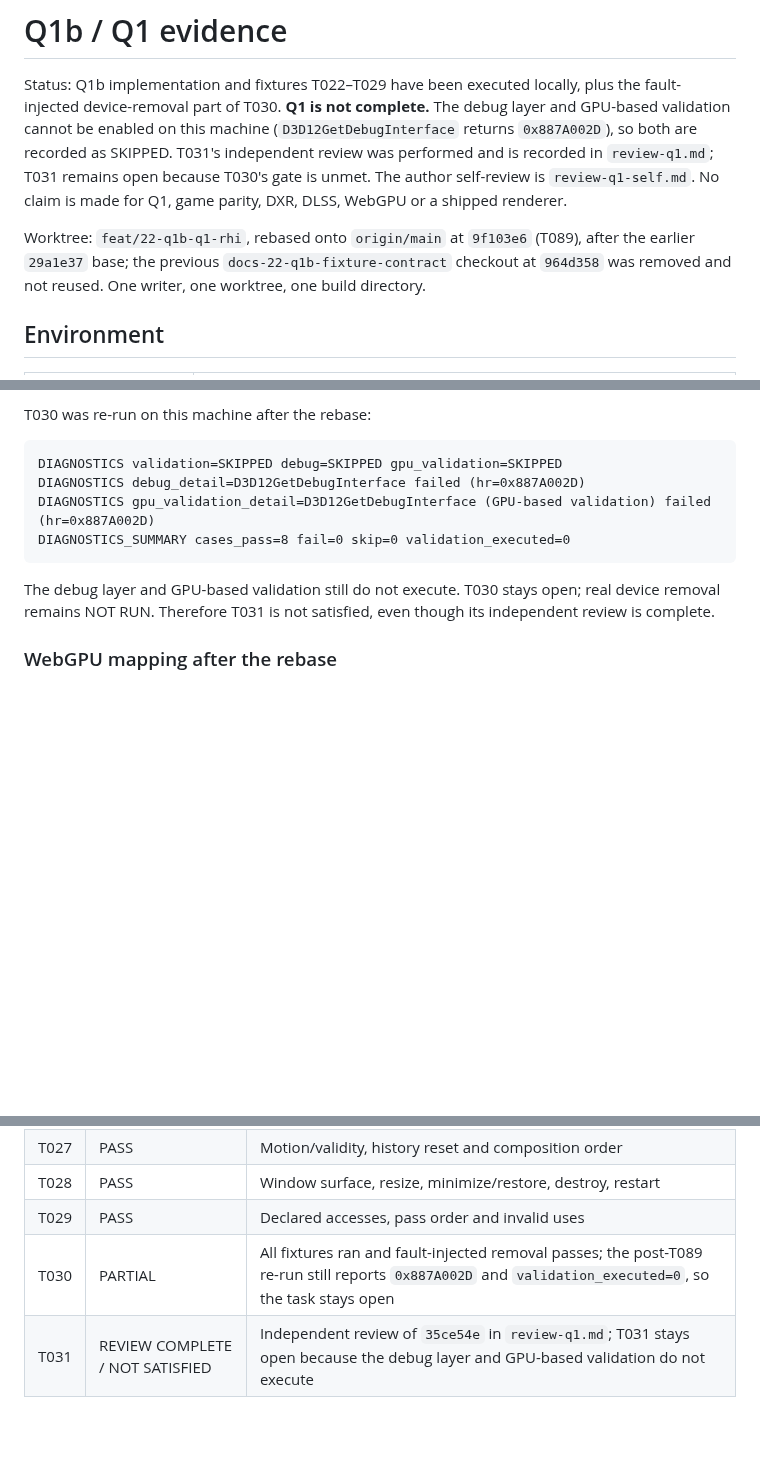
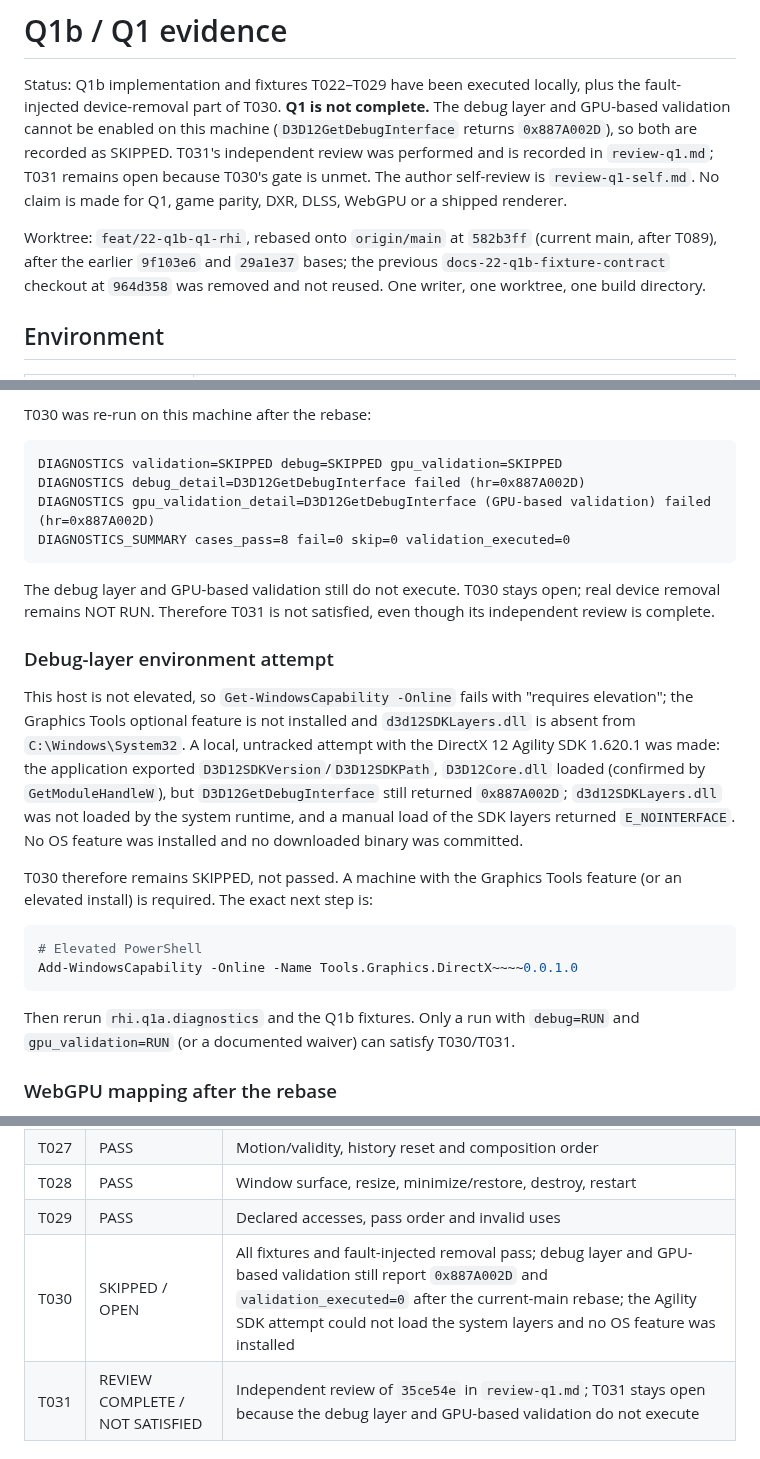
Before and after one commit to yhyu13/DOOM3_AINative, a Markdown page: specs/004-quality-renderer/evidence-q1.md, 3 parts joined by grey strips. GitHub-like rendering; blank space fills up the shorter version.

Commit message:
docs(renderer): rebase onto current main and record the T030 environment (#22)
Rebases Q1b onto 582b3ff (current main after T089) and records:

- Debug/Release 17/17 after the rebase;
- T030 re-run still returns D3D12GetDebugInterface 0x887A002D with
  validation_executed=0;
- the Agility SDK 1.620.1 local attempt loaded D3D12Core.dll but not the
  system debug layers; no Graphics Tools feature was installed and the
  host is not elevated, so T030 remains SKIPPED and T031 is not satisfied;
- the exact elevated install command and rerun requirement;
- the Q1b declarations still need a WebGPU mapping follow-up; no WebGPU
  claim.

Refs #22, Refs #36.

````diff
--- a/specs/004-quality-renderer/evidence-q1.md
+++ b/specs/004-quality-renderer/evidence-q1.md
@@ -9,7 +9,8 @@ The author self-review is `review-q1-self.md`. No claim is
 made for Q1, game parity, DXR, DLSS, WebGPU or a shipped renderer.
 
 Worktree: `feat/22-q1b-q1-rhi`, rebased onto `origin/main` at
-`9f103e6` (T089), after the earlier `29a1e37` base; the previous `docs-22-q1b-fixture-contract` checkout at `964d358`
+`582b3ff` (current main, after T089), after the earlier `9f103e6` and
+`29a1e37` bases; the previous `docs-22-q1b-fixture-contract` checkout at `964d358`
 was removed and not reused. One writer, one worktree, one build directory.
 
 ## Environment
@@ -213,6 +214,30 @@ The debug layer and GPU-based validation still do not execute. T030 stays
 open; real device removal remains NOT RUN. Therefore T031 is not satisfied,
 even though its independent review is complete.
 
+### Debug-layer environment attempt
+
+This host is not elevated, so `Get-WindowsCapability -Online` fails with
+"requires elevation"; the Graphics Tools optional feature is not installed and
+`d3d12SDKLayers.dll` is absent from `C:\Windows\System32`. A local, untracked
+attempt with the DirectX 12 Agility SDK 1.620.1 was made: the application
+exported `D3D12SDKVersion`/`D3D12SDKPath`, `D3D12Core.dll` loaded (confirmed by
+`GetModuleHandleW`), but `D3D12GetDebugInterface` still returned `0x887A002D`;
+`d3d12SDKLayers.dll` was not loaded by the system runtime, and a manual load of
+the SDK layers returned `E_NOINTERFACE`. No OS feature was installed and no
+downloaded binary was committed.
+
+T030 therefore remains SKIPPED, not passed. A machine with the Graphics Tools
+feature (or an elevated install) is required. The exact next step is:
+
+```powershell
+# Elevated PowerShell
+Add-WindowsCapability -Online -Name Tools.Graphics.DirectX~~~~0.0.1.0
+```
+
+Then rerun `rhi.q1a.diagnostics` and the Q1b fixtures. Only a run with
+`debug=RUN` and `gpu_validation=RUN` (or a documented waiver) can satisfy
+T030/T031.
+
 ### WebGPU mapping after the rebase
 
 T089's mapping gate reported 57/57 for the pre-Q1b header. The Q1b public
@@ -251,7 +276,7 @@ first command.
 | T027 | PASS | Motion/validity, history reset and composition order |
 | T028 | PASS | Window surface, resize, minimize/restore, destroy, restart |
 | T029 | PASS | Declared accesses, pass order and invalid uses |
-| T030 | PARTIAL | All fixtures ran and fault-injected removal passes; the post-T089 re-run still reports `0x887A002D` and `validation_executed=0`, so the task stays open |
+| T030 | SKIPPED / OPEN | All fixtures and fault-injected removal pass; debug layer and GPU-based validation still report `0x887A002D` and `validation_executed=0` after the current-main rebase; the Agility SDK attempt could not load the system layers and no OS feature was installed |
 | T031 | REVIEW COMPLETE / NOT SATISFIED | Independent review of `35ce54e` in `review-q1.md`; T031 stays open because the debug layer and GPU-based validation do not execute |
 
 ## Limitations and open items
````
Also changed, not shown: specs/004-quality-renderer/tasks.md (+1 -2 lines).
